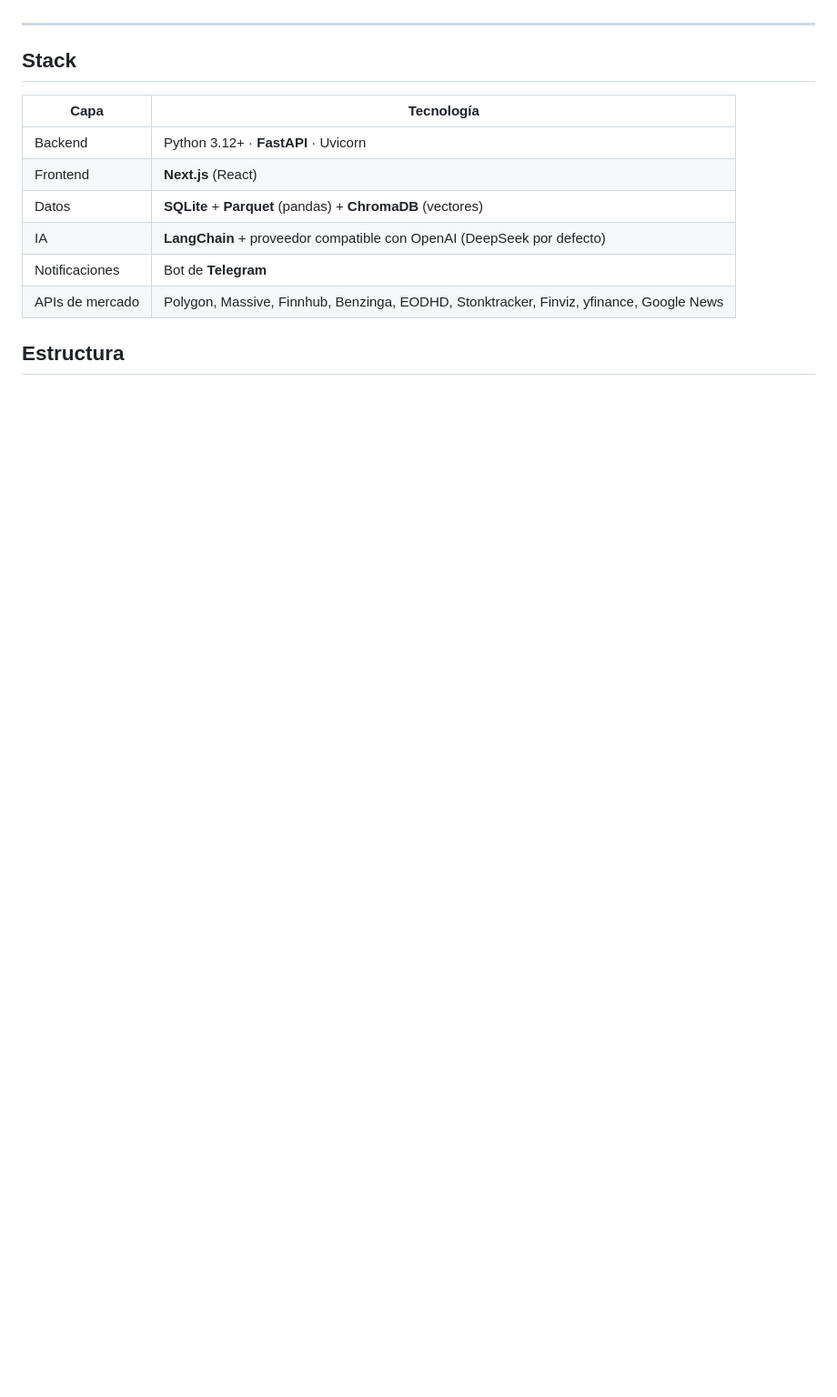
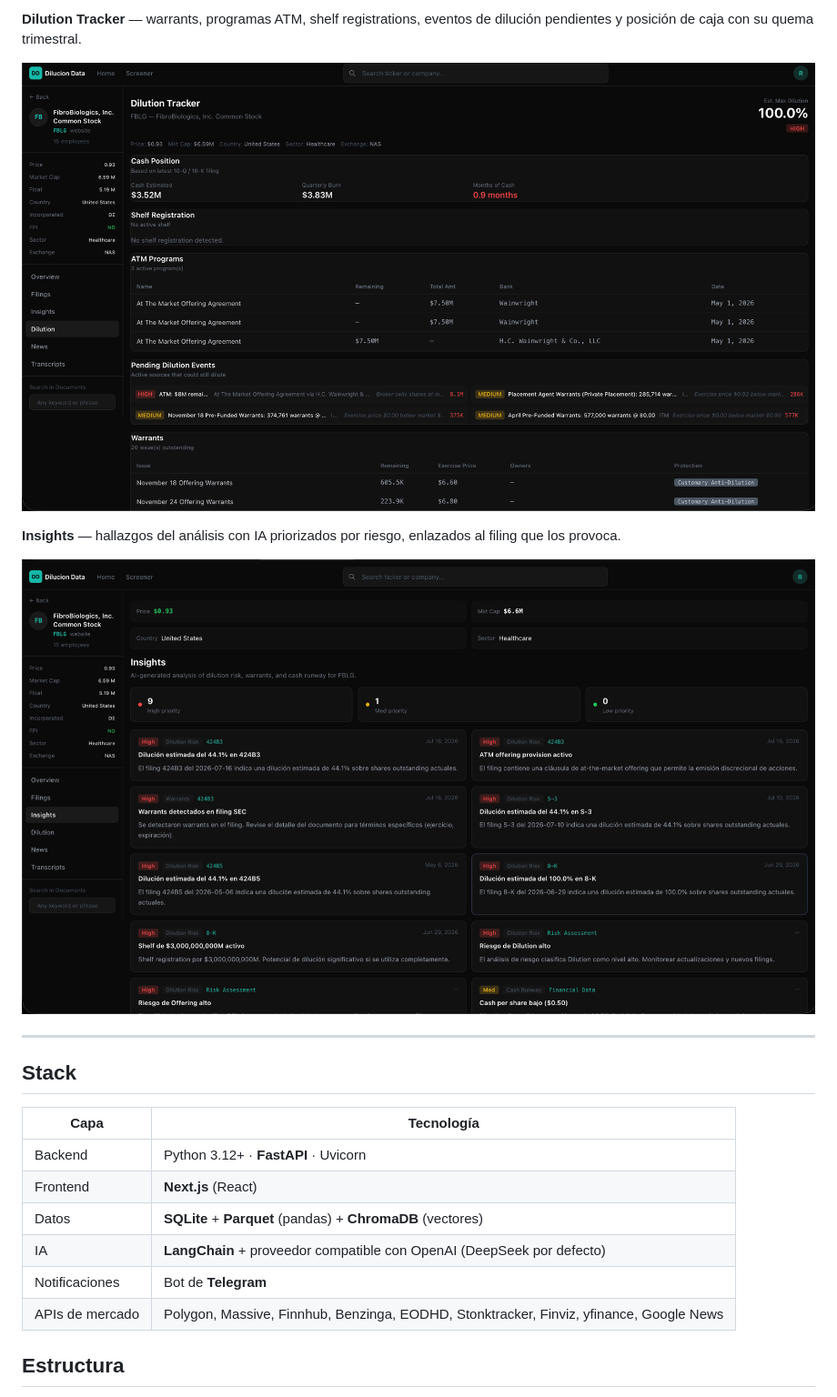
Before and after one commit to MidgeTrader/dilucion-data, a Markdown page: README.md, the part around one of its changes. Shown at 91% size. Drawn GitHub-style; pictures changed too: docs/screenshots/03-dilution.png (added), docs/screenshots/04-insights.png (added); blank space fills up the shorter version.

```diff
--- a/README.md
+++ b/README.md
@@ -44,3 +59,12 @@ UI web.
+**Dilution Tracker** — warrants, programas ATM, shelf registrations, eventos de dilución pendientes y
+posición de caja con su quema trimestral.
+
+![Dilution Tracker](docs/screenshots/03-dilution.png)
+
+**Insights** — hallazgos del análisis con IA priorizados por riesgo, enlazados al filing que los
+provoca.
+
+![Insights](docs/screenshots/04-insights.png)
 
 ---
 
```
Also changed, not shown: other parts of README.md (+15 -0 lines), docs/screenshots/01-overview.png (added), docs/screenshots/02-filings.png (added).
